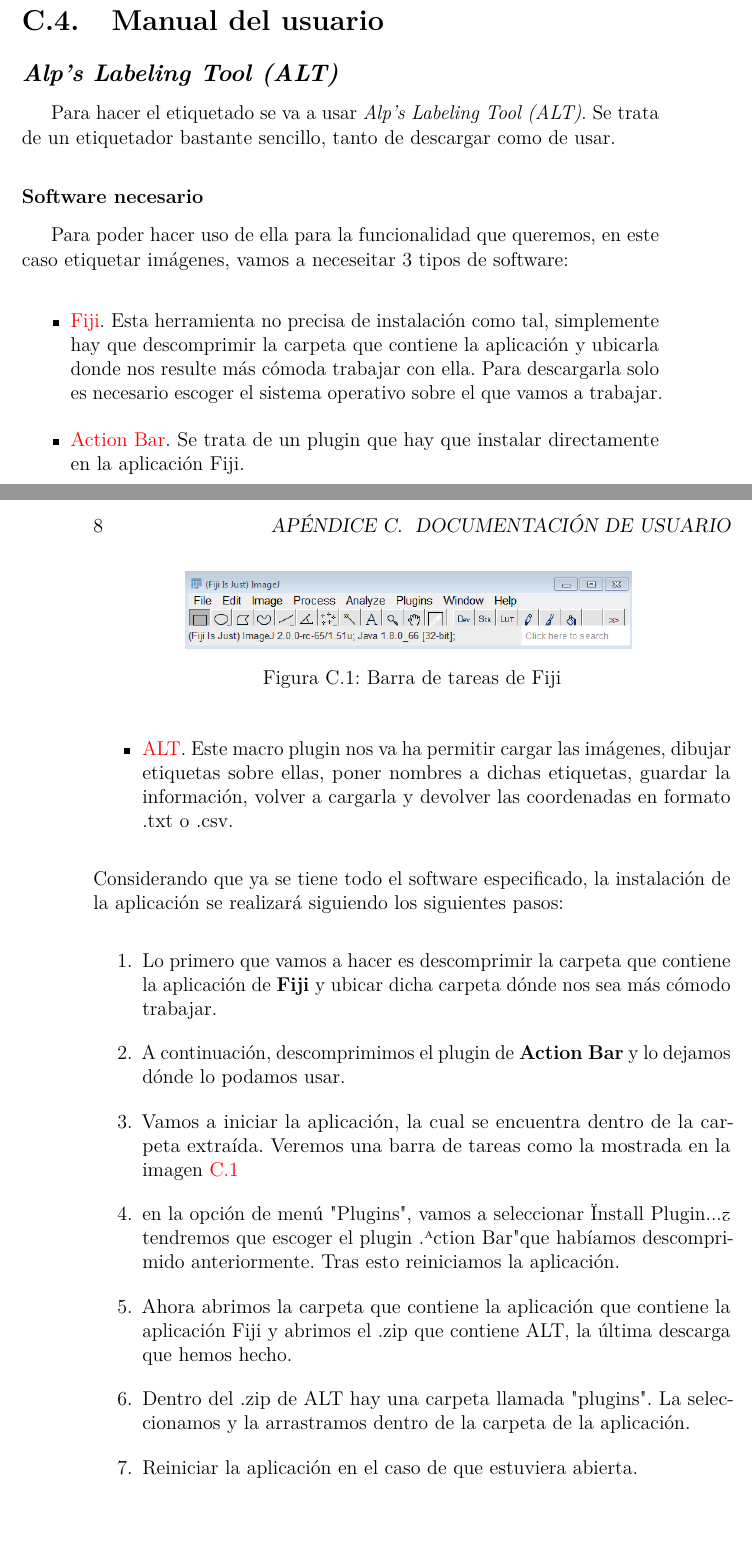
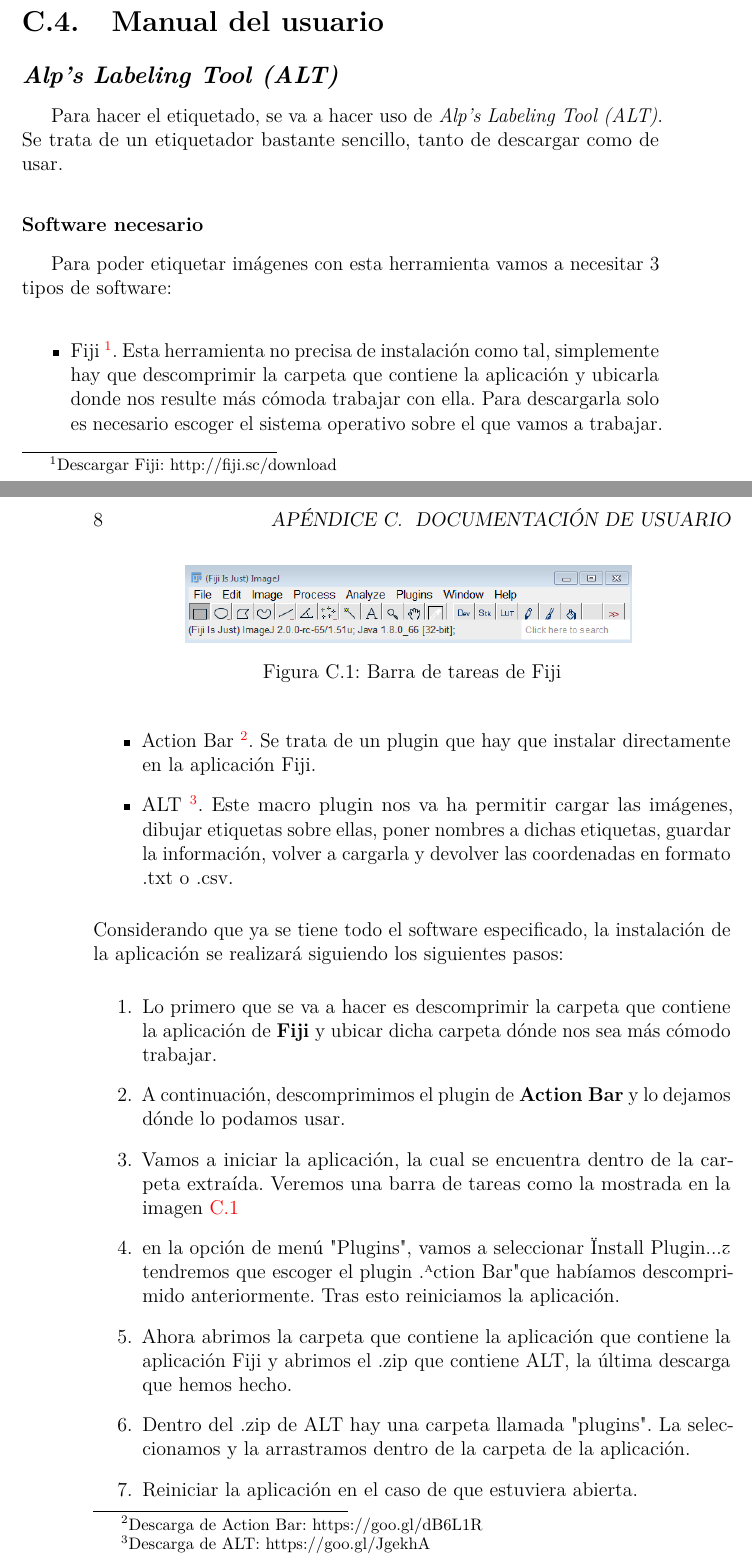
Before and after one commit to mmb0093/TFG_Fitolitos, a LaTeX book (Docs/anexos.tex, which reads Docs/tex/E_Manual_usuario.tex): two parts of pages 13 and 14 of 19, joined at a grey line, cut so that both start at the same text, the shorter picture padded with empty space. Compiled offline with pdfLaTeX.

Commit message:
arreglar anexos . Manual de usuario #23

```diff
--- a/Docs/tex/E_Manual_usuario.tex
+++ b/Docs/tex/E_Manual_usuario.tex
@@ -9,20 +9,20 @@
 \section{Manual del usuario}
 \subsection{\textit{Alp’s Labeling Tool (ALT)}}
 
-Para hacer el etiquetado se va a usar \textit{Alp’s Labeling Tool (ALT)}.
+Para hacer el etiquetado, se va a hacer uso de \textit{Alp’s Labeling Tool (ALT)}.
 Se trata de un etiquetador bastante sencillo, tanto de descargar como de usar.
 \subsubsection{Software necesario}
-Para poder hacer uso de ella para la funcionalidad que queremos, en este caso etiquetar imágenes, vamos a neceseitar 3 tipos de software:
+Para poder etiquetar imágenes con esta herramienta vamos a necesitar 3 tipos de software:
 \begin{itemize}
-	\item \href{http://fiji.sc/#download}{Fiji}. Esta herramienta no precisa de instalación como tal, simplemente hay que descomprimir la carpeta que contiene la aplicación y ubicarla donde nos resulte más cómoda trabajar con ella.
+	\item Fiji \footnote{Descargar Fiji: http://fiji.sc/download}. Esta herramienta no precisa de instalación como tal, simplemente hay que descomprimir la carpeta que contiene la aplicación y ubicarla donde nos resulte más cómoda trabajar con ella.
 	Para descargarla solo es necesario escoger el sistema operativo sobre el que vamos a trabajar.
-	\item \href{https://github.com/imagejan/ActionBar/releases/download/SciJava-Parameters/action_bar-2.0.5-SNAPSHOT.jar}{Action Bar}. Se trata de un plugin que hay que instalar directamente en la aplicación Fiji.
-	\item \href{https://www.dropbox.com/s/ihkr0ahhif3csvp/ALT_Windows_22mar2017.zip?dl=0}{ALT}. Este macro plugin nos va ha permitir cargar las imágenes, dibujar etiquetas sobre ellas, poner nombres a dichas etiquetas, guardar la información, volver a cargarla y devolver las coordenadas en formato .txt o .csv.
+	\item Action Bar \footnote{Descarga de Action Bar: https://goo.gl/dB6L1R}. Se trata de un plugin que hay que instalar directamente en la aplicación Fiji.
+	\item ALT \footnote{Descarga de ALT: https://goo.gl/JgekhA}. Este macro plugin nos va ha permitir cargar las imágenes, dibujar etiquetas sobre ellas, poner nombres a dichas etiquetas, guardar la información, volver a cargarla y devolver las coordenadas en formato .txt o .csv.
 \end{itemize}
 Considerando que ya se tiene todo el software especificado,
 la instalación de la aplicación se realizará siguiendo los siguientes pasos:
 \begin{enumerate}
-	\item Lo primero que vamos a hacer es descomprimir la carpeta que contiene la aplicación de \textbf{Fiji} y ubicar dicha carpeta dónde nos sea más cómodo trabajar.
+	\item Lo primero que se va a hacer es descomprimir la carpeta que contiene la aplicación de \textbf{Fiji} y ubicar dicha carpeta dónde nos sea más cómodo trabajar.
 	\item A continuación, descomprimimos el plugin de \textbf{Action Bar} y lo dejamos dónde lo podamos usar.
 	\item Vamos a iniciar la aplicación, la cual se encuentra dentro de la carpeta extraída. Veremos una barra de tareas como la mostrada en la imagen~\ref{fig:barra_de_tareas}
 	\begin{figure}
```
